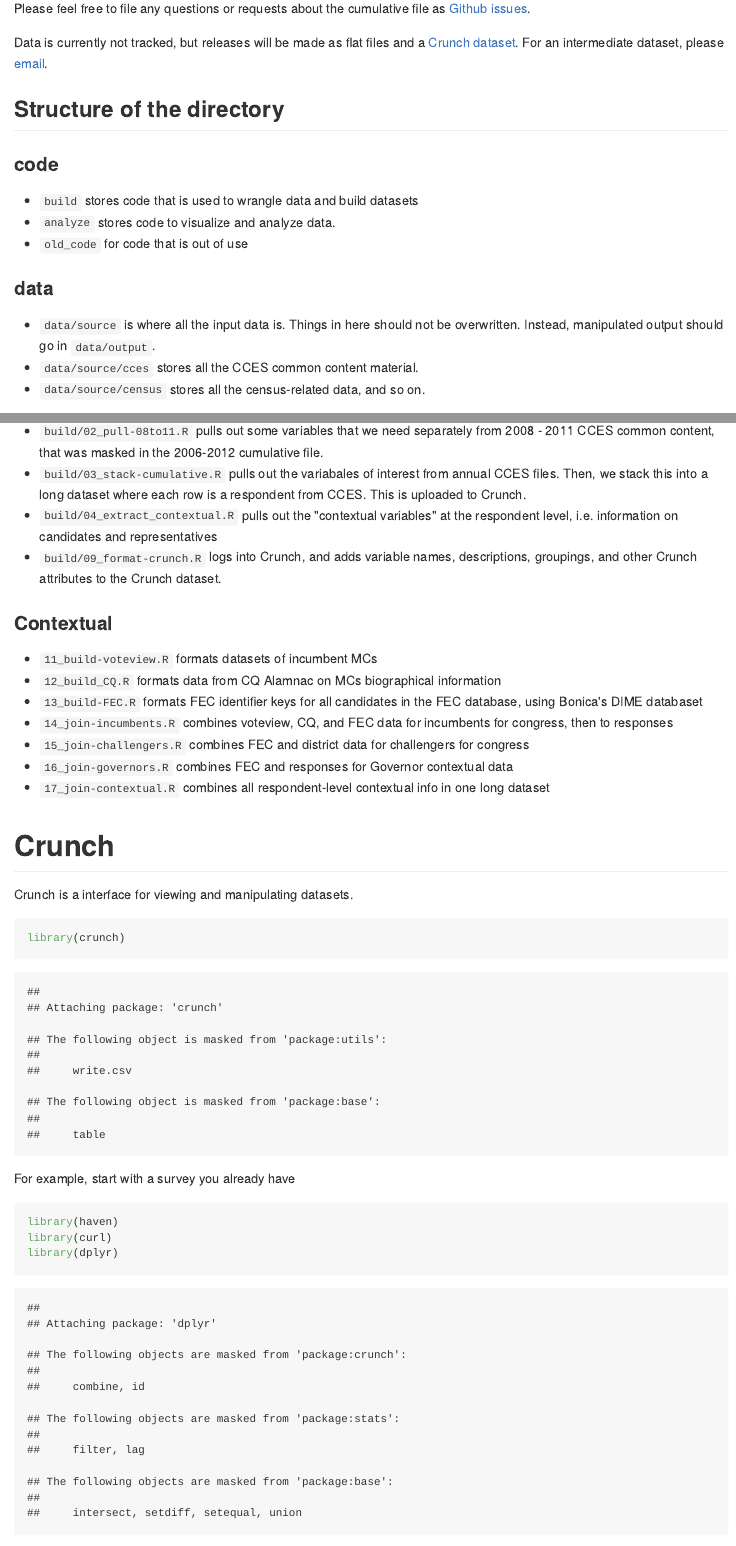
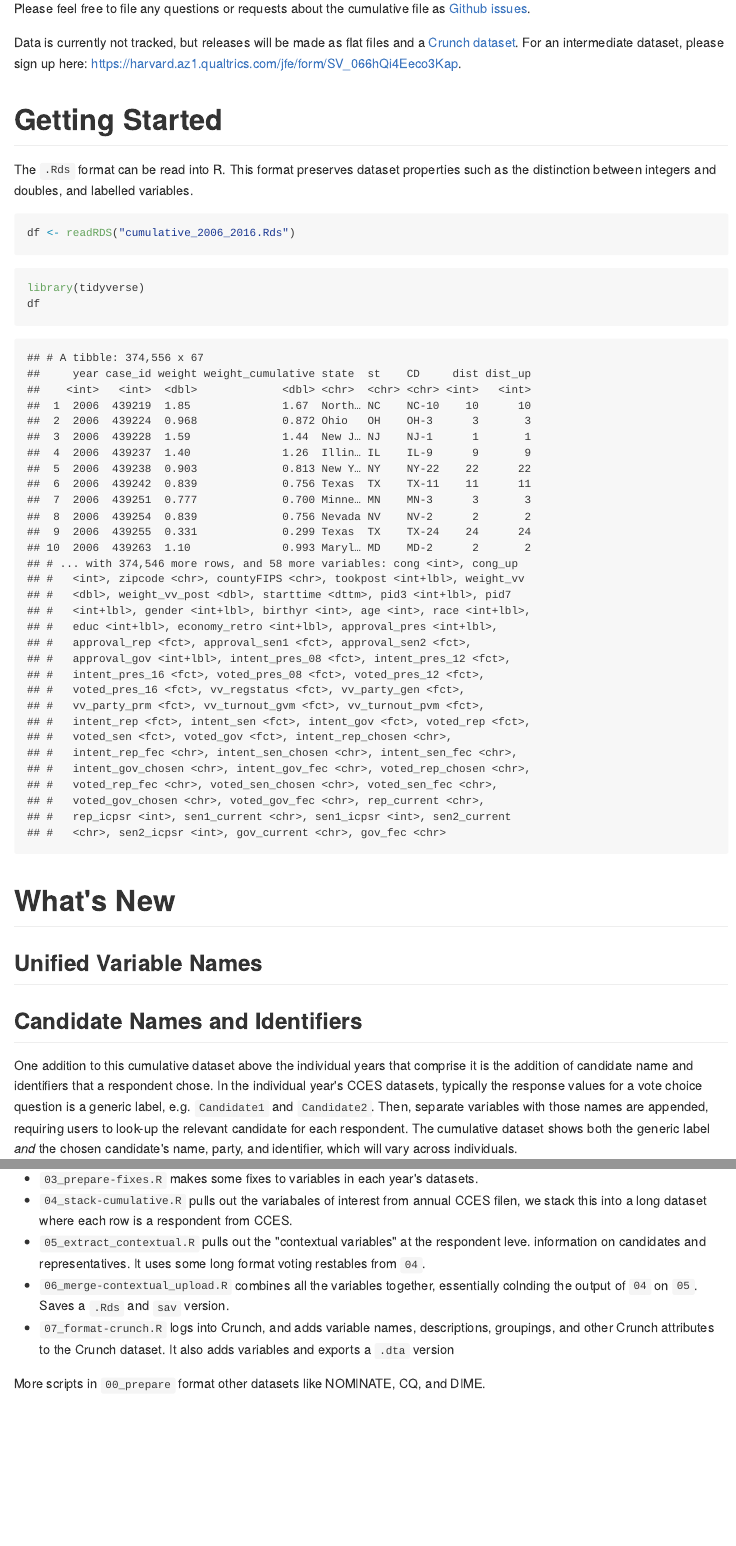
Before and after one commit to kuriwaki/cces_cumulative, an R Markdown document (README.Rmd): the page in a window 1100 px wide, from 240 px down, and a second part further down, joined at a grey line. The pictures show the output file README.md that the author committed with the source, drawn offline in the style of GitHub; long lines of code are wrapped.

Commit message:
restructure README for user

````diff
--- a/README.Rmd
+++ b/README.Rmd
@@ -15,3 +17,27 @@ Please feel free to file any questions or requests about the cumulative file as
 
 Data is currently not tracked, but releases will be made as flat files and a [Crunch dataset](crunch.io). For an intermediate dataset, please sign up here: <https://harvard.az1.qualtrics.com/jfe/form/SV_066hQi4Eeco3Kap>.
 
+# Getting Started
+
+The `.Rds` format can be read into R. This format preserves dataset properties such as the distinction between integers and doubles, and labelled variables.
+
+```{r, echo = FALSE, include = FALSE}
+df <- readRDS(find_rstudio_root_file("data/release/cumulative_2006_2016.Rds"))
+```
+
+```{r, eval = FALSE, echo = TRUE}
+df <- readRDS("cumulative_2006_2016.Rds")
+```
+
+```{r}
+library(tidyverse)
+df
+```
+
+
+# What's New
+
+## Unified Variable Names
+
+## Candidate Names and Identifiers
+One addition to this cumulative dataset above the individual years that comprise it is the addition of candidate name and identifiers that a respondent chose. In the individual year's CCES datasets, typically the response values for a vote choice question is a generic label, e.g. `Candidate1` and `Candidate2`. Then, separate variables with those names are appended, requiring users to look-up the relevant candidate for each respondent. The cumulative dataset shows both the generic label _and_ the chosen candidate's name, party, and identifier, which will vary across individuals.
@@ -21,2 +54 @@ Data is currently not tracked, but releases will be made as flat files and a [Cr
 
-## Structure of the directory
@@ -23,11 +59,7 @@ Data is currently not tracked, but releases will be made as flat files and a [Cr
+- `03_prepare-fixes.R` makes some fixes to variables in each year's datasets.
+- `04_stack-cumulative.R` pulls out the variabales of interest from annual CCES filen, we stack this into a long dataset where each row is a respondent from CCES.
+- `05_extract_contextual.R` pulls out the "contextual variables" at the respondent leve. information on candidates and representatives. It uses some long format voting restables from `04`.
+- `06_merge-contextual_upload.R` combines all the variables together, essentially colnding the output of `04` on `05`. Saves a `.Rds` and `sav` version.
+- `07_format-crunch.R` logs into Crunch, and adds variable names, descriptions, groupings, and other Crunch attributes to the Crunch dataset. It also adds variables and exports a `.dta` version
 
 
-### code
-- `build` stores code that is used to wrangle data and build datasets
-- `analyze` stores code to visualize and analyze data.
-- `old_code` for code that is out of use
-
-### data
-- `data/source` is where all the input data is. Things in here should not be overwritten. Instead, manipulated output should go in `data/output`.
-- `data/source/cces` stores all the CCES common content material.
-- `data/source/census` stores all the census-related data, and so on.
@@ -50,31 +66 @@ Note: most _data_ files are not tracked on git.
-- `build/02_pull-08to11.R` pulls out some variables that we need separately from 2008 - 2011 CCES common content, that was masked in the 2006-2012 cumulative file.
-- `build/03_stack-cumulative.R` pulls out the variabales of interest from annual CCES files. Then, we stack this into a long dataset where each row is a respondent from CCES. This is uploaded to Crunch.
-- `build/04_extract_contextual.R` pulls out the "contextual variables" at the respondent level, i.e. information on candidates and representatives
-- `build/09_format-crunch.R` logs into Crunch, and adds variable names, descriptions, groupings, and other Crunch attributes to the Crunch dataset.
-
-### Contextual
-
-- `11_build-voteview.R` formats datasets of incumbent MCs
-- `12_build_CQ.R` formats data from CQ Alamnac on MCs biographical information
-- `13_build-FEC.R` formats FEC identifier keys for all candidates in the FEC database, using Bonica's DIME databaset
-- `14_join-incumbents.R` combines voteview, CQ, and FEC data for incumbents for congress, then to responses
-- `15_join-challengers.R` combines FEC and district data for challengers for congress
-- `16_join-governors.R` combines FEC and responses for Governor contextual data
-- `17_join-contextual.R` combines all respondent-level contextual info in one long dataset
-
-
-# Crunch
-
-Crunch is a interface for viewing and manipulating datasets.
-
-```{r}
-library(crunch)
-```
-
-For example, start with a survey you already have
-
-
-```{r}
-library(haven)
-library(curl)
-library(dplyr)
+More scripts in `00_prepare` format other datasets like NOMINATE, CQ, and DIME.
````
Also changed, not shown: guide/vignette_crunch.Rmd (added, +87 -0 lines), README.md, README.Rmd (98 more changed lines).
